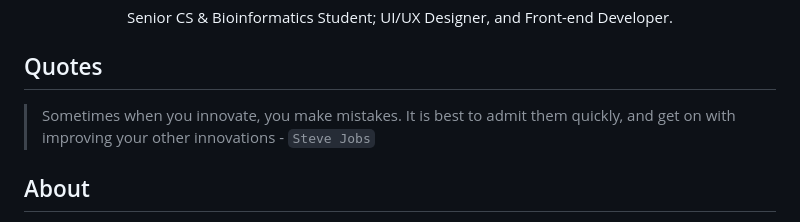
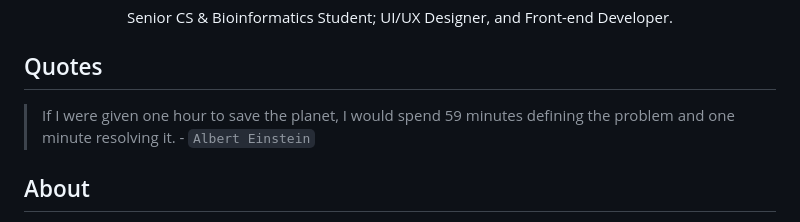
Before and after one commit to hebamuh68/hebamuh68, a Markdown page: README.md, the part around the change. Drawn GitHub-style.

```diff
--- a/README.md
+++ b/README.md
@@ -11,7 +11,7 @@
 
 Quotes
 -----
-> Sometimes when you innovate, you make mistakes. It is best to admit them quickly, and get on with improving your other innovations - `Steve Jobs`
+> If I were given one hour to save the planet, I would spend 59 minutes defining the problem and one minute resolving it. - `Albert Einstein`
 
 About
 -----
```
